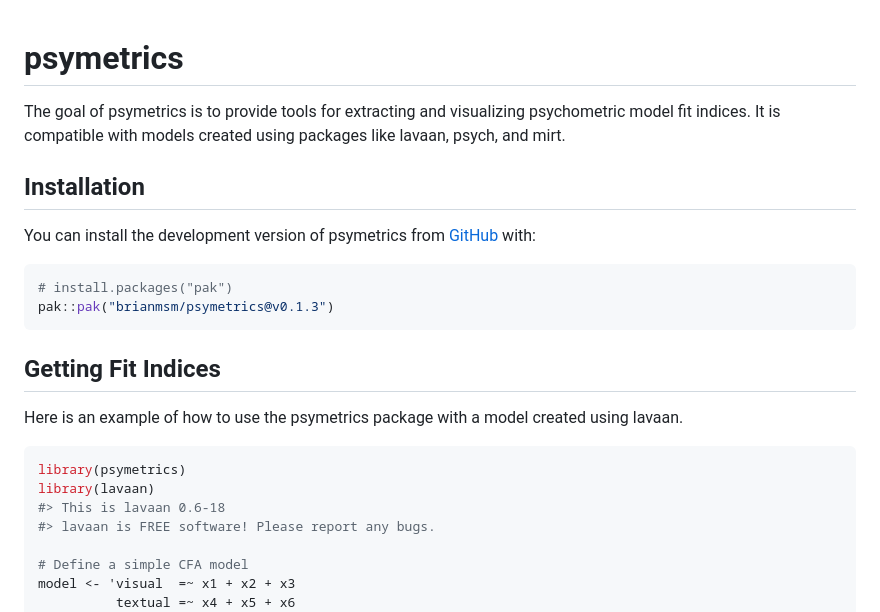
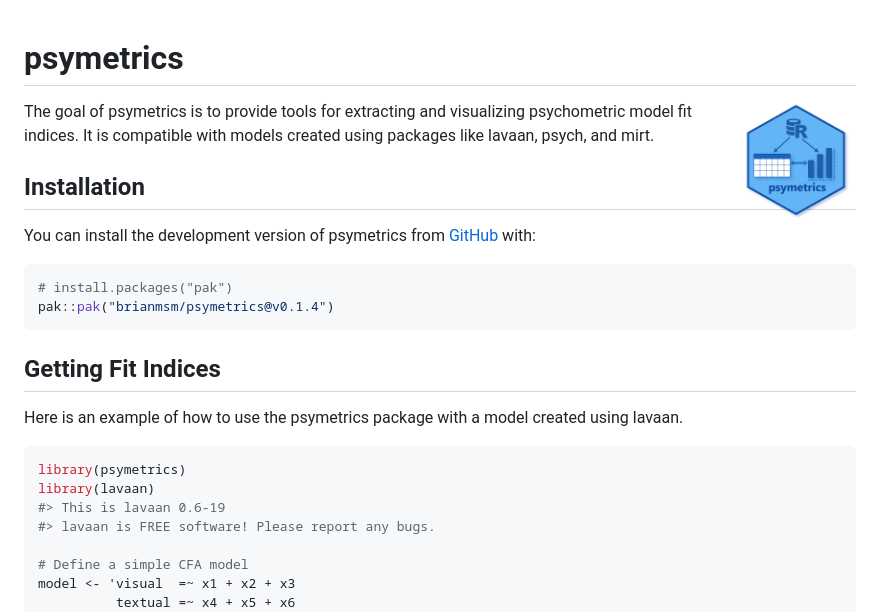
Before and after one commit to brianmsm/psymetrics, a Markdown page: README.md, the part around the change printed below. Drawn GitHub-style; pictures changed too: man/figures/hexlogo.png (added).

````diff
--- a/README.md
+++ b/README.md
@@ -5,6 +5,8 @@
 
 <!-- badges: start -->
 <!-- badges: end -->
+
+<img src="man/figures/hexlogo.png" align="right" width="120" />
 
 The goal of psymetrics is to provide tools for extracting and
 visualizing psychometric model fit indices. It is compatible with models
@@ -17,7 +19,7 @@ You can install the development version of psymetrics from
 
 ``` r
 # install.packages("pak")
-pak::pak("brianmsm/psymetrics@v0.1.3")
+pak::pak("brianmsm/psymetrics@v0.1.4")
 ```
 
 ## Getting Fit Indices
@@ -28,7 +30,7 @@ created using lavaan.
 ``` r
 library(psymetrics)
 library(lavaan)
-#> This is lavaan 0.6-18
+#> This is lavaan 0.6-19
 #> lavaan is FREE software! Please report any bugs.
 
 # Define a simple CFA model
````
Also changed, not shown: other parts of README.md (+36 -4 lines), man/figures/README-unnamed-chunk-8-1.png (added), 1 other file.
